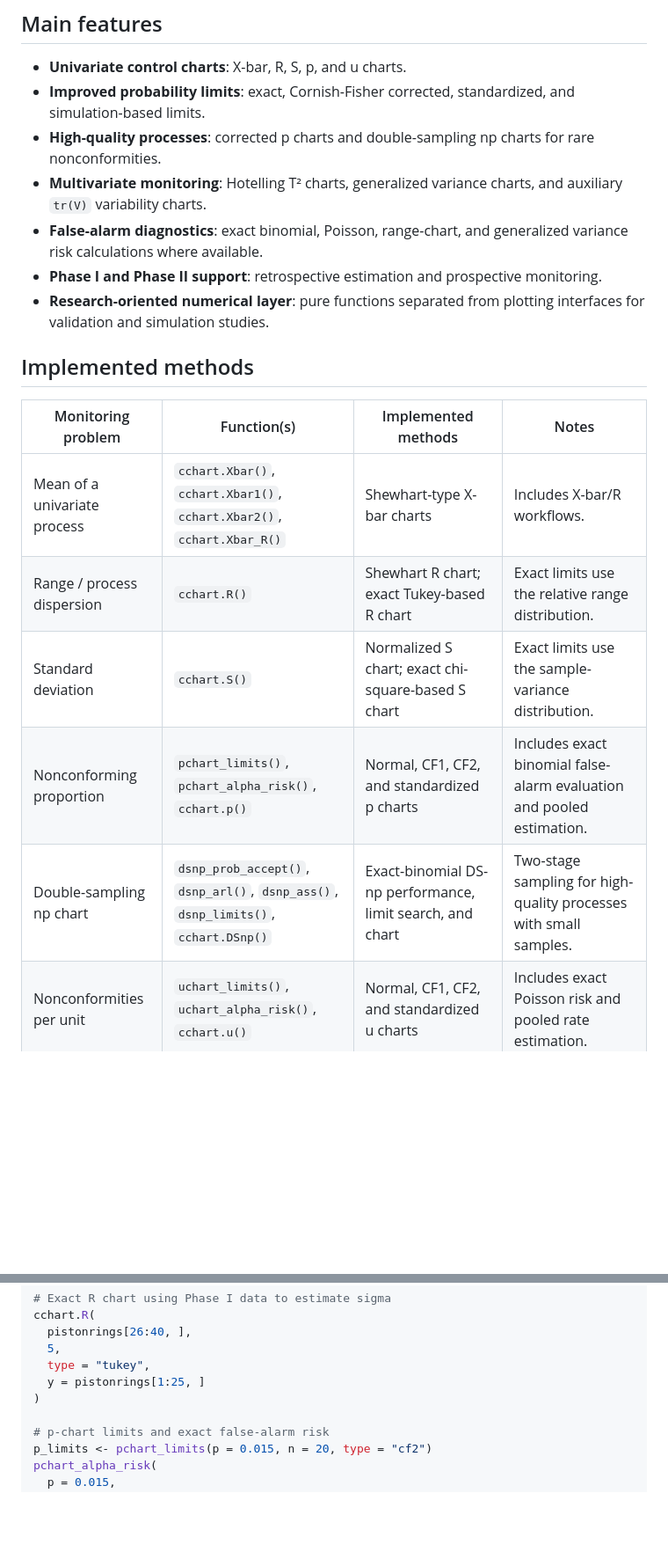
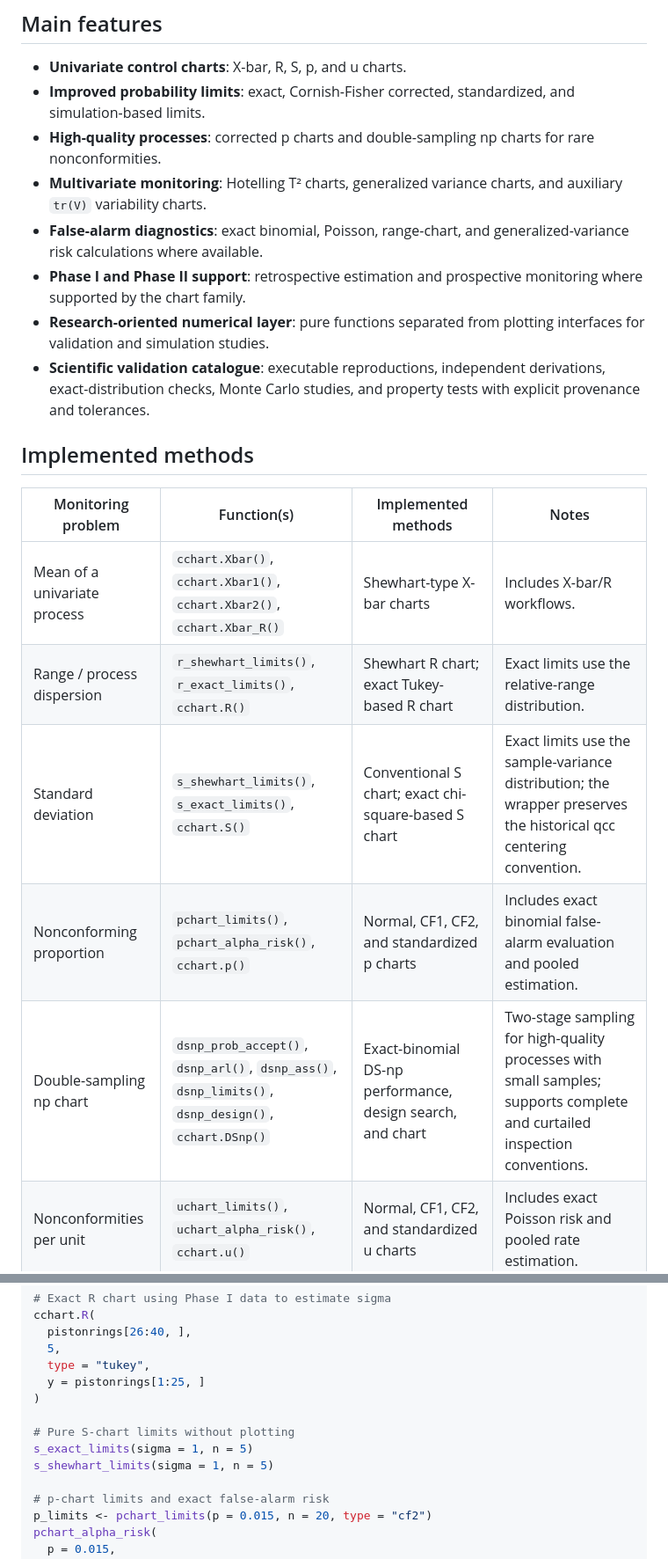
Before and after one commit to flaviobarros/IQCC, a Markdown page: README.md, 2 parts joined by grey strips. Shown at 88% size. Rendered like a GitHub page; blank space fills up the shorter version.

```diff
--- a/README.md
+++ b/README.md
@@ -17,21 +17,21 @@ The package is motivated by a recurring practical problem in classical Shewhart-
 - **Univariate control charts**: X-bar, R, S, p, and u charts.
 - **Improved probability limits**: exact, Cornish-Fisher corrected, standardized, and simulation-based limits.
 - **High-quality processes**: corrected p charts and double-sampling np charts for rare nonconformities.
-- **Multivariate monitoring**: Hotelling T² charts, generalized variance
-  charts, and auxiliary `tr(V)` variability charts.
-- **False-alarm diagnostics**: exact binomial, Poisson, range-chart, and generalized variance risk calculations where available.
-- **Phase I and Phase II support**: retrospective estimation and prospective monitoring.
+- **Multivariate monitoring**: Hotelling T² charts, generalized variance charts, and auxiliary `tr(V)` variability charts.
+- **False-alarm diagnostics**: exact binomial, Poisson, range-chart, and generalized-variance risk calculations where available.
+- **Phase I and Phase II support**: retrospective estimation and prospective monitoring where supported by the chart family.
 - **Research-oriented numerical layer**: pure functions separated from plotting interfaces for validation and simulation studies.
+- **Scientific validation catalogue**: executable reproductions, independent derivations, exact-distribution checks, Monte Carlo studies, and property tests with explicit provenance and tolerances.
 
 ## Implemented methods
 
 | Monitoring problem | Function(s) | Implemented methods | Notes |
 |---|---|---|---|
 | Mean of a univariate process | `cchart.Xbar()`, `cchart.Xbar1()`, `cchart.Xbar2()`, `cchart.Xbar_R()` | Shewhart-type X-bar charts | Includes X-bar/R workflows. |
-| Range / process dispersion | `cchart.R()` | Shewhart R chart; exact Tukey-based R chart | Exact limits use the relative range distribution. |
-| Standard deviation | `cchart.S()` | Normalized S chart; exact chi-square-based S chart | Exact limits use the sample-variance distribution. |
+| Range / process dispersion | `r_shewhart_limits()`, `r_exact_limits()`, `cchart.R()` | Shewhart R chart; exact Tukey-based R chart | Exact limits use the relative-range distribution. |
+| Standard deviation | `s_shewhart_limits()`, `s_exact_limits()`, `cchart.S()` | Conventional S chart; exact chi-square-based S chart | Exact limits use the sample-variance distribution; the wrapper preserves the historical qcc centering convention. |
 | Nonconforming proportion | `pchart_limits()`, `pchart_alpha_risk()`, `cchart.p()` | Normal, CF1, CF2, and standardized p charts | Includes exact binomial false-alarm evaluation and pooled estimation. |
-| Double-sampling np chart | `dsnp_prob_accept()`, `dsnp_arl()`, `dsnp_ass()`, `dsnp_limits()`, `cchart.DSnp()` | Exact-binomial DS-np performance, limit search, and chart | Two-stage sampling for high-quality processes with small samples. |
+| Double-sampling np chart | `dsnp_prob_accept()`, `dsnp_arl()`, `dsnp_ass()`, `dsnp_limits()`, `dsnp_design()`, `cchart.DSnp()` | Exact-binomial DS-np performance, design search, and chart | Two-stage sampling for high-quality processes with small samples; supports complete and curtailed inspection conventions. |
 | Nonconformities per unit | `uchart_limits()`, `uchart_alpha_risk()`, `cchart.u()` | Normal, CF1, CF2, and standardized u charts | Includes exact Poisson risk and pooled rate estimation. |
 | Multivariate mean vector | `T2.1()`, `T2.2()`, `cchart.T2.1()`, `cchart.T2.2()` | Hotelling T² charts for Phase I and Phase II | Supports individual and subgroup observations. |
 | Multivariate variability | `gv_stat()`, `gv_limits()`, `gv_alpha_risk()`, `cchart.GV()` | Normal, Cornish-Fisher, selected exact, and simulation-based generalized variance charts | Exact dimension-two limits and selected published dimension-three quantiles. |
@@ -69,6 +69,10 @@ cchart.R(
   type = "tukey",
   y = pistonrings[1:25, ]
 )
+
+# Pure S-chart limits without plotting
+s_exact_limits(sigma = 1, n = 5)
+s_shewhart_limits(sigma = 1, n = 5)
 
 # p-chart limits and exact false-alarm risk
 p_limits <- pchart_limits(p = 0.015, n = 20, type = "cf2")
```
Also changed, not shown: other parts of README.md (+23 -13 lines).
